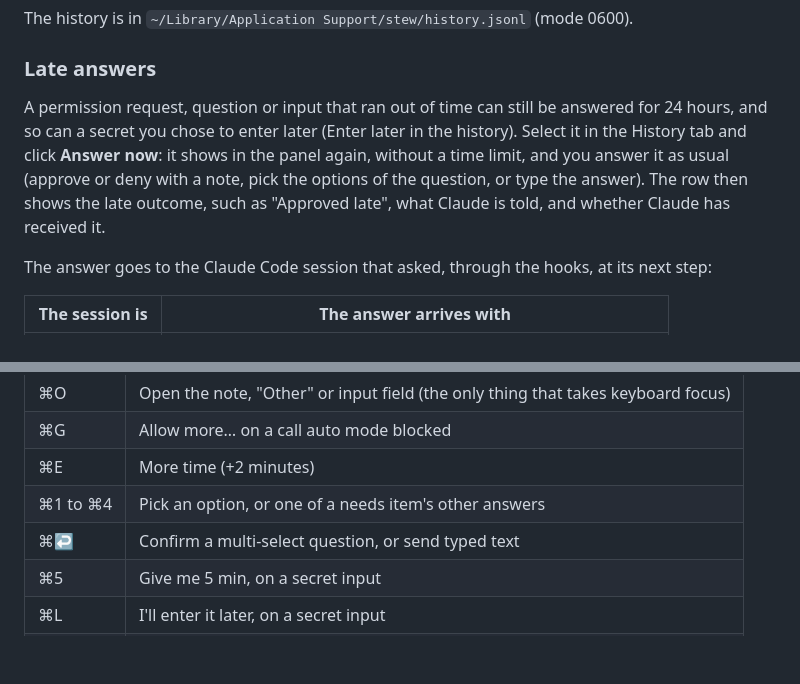
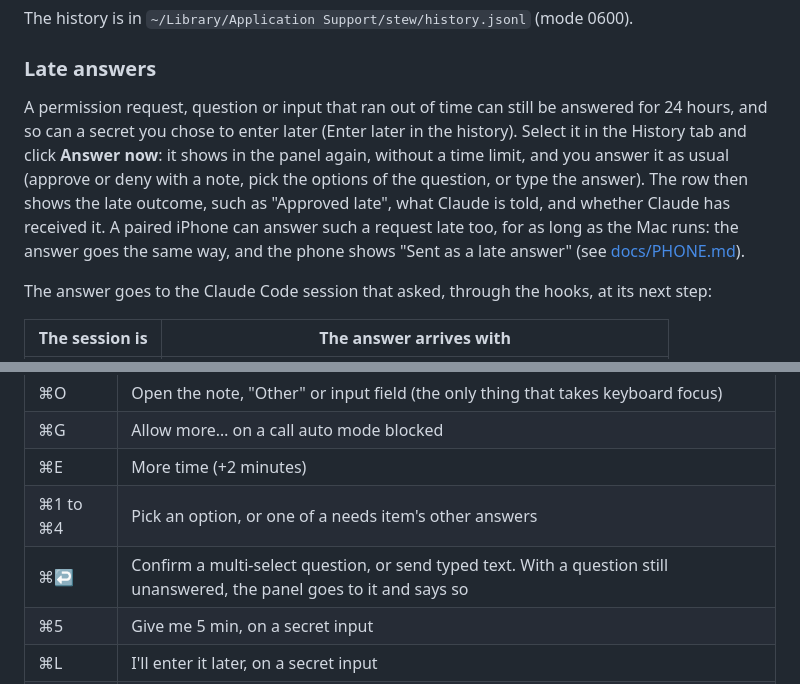
Before and after one commit to koode/stew, a Markdown page: README.md, 2 parts joined by grey strips. Rendered like a GitHub page; blank space fills up the shorter version.

Commit message:
Document late answers from the iPhone and the answer feedback

```diff
--- a/README.md
+++ b/README.md
@@ -221,7 +221,7 @@ The history is in `~/Library/Application Support/stew/history.jsonl` (mode 0600)
 
 ### Late answers
 
-A permission request, question or input that ran out of time can still be answered for 24 hours, and so can a secret you chose to enter later (Enter later in the history). Select it in the History tab and click **Answer now**: it shows in the panel again, without a time limit, and you answer it as usual (approve or deny with a note, pick the options of the question, or type the answer). The row then shows the late outcome, such as "Approved late", what Claude is told, and whether Claude has received it.
+A permission request, question or input that ran out of time can still be answered for 24 hours, and so can a secret you chose to enter later (Enter later in the history). Select it in the History tab and click **Answer now**: it shows in the panel again, without a time limit, and you answer it as usual (approve or deny with a note, pick the options of the question, or type the answer). The row then shows the late outcome, such as "Approved late", what Claude is told, and whether Claude has received it. A paired iPhone can answer such a request late too, for as long as the Mac runs: the answer goes the same way, and the phone shows "Sent as a late answer" (see [docs/PHONE.md](docs/PHONE.md)).
 
 The answer goes to the Claude Code session that asked, through the hooks, at its next step:
 
@@ -255,7 +255,7 @@ Every key is ⌘ plus one key, and works only while a panel is visible. Presses
 | ⌘G | Allow more… on a call auto mode blocked |
 | ⌘E | More time (+2 minutes) |
 | ⌘1 to ⌘4 | Pick an option, or one of a needs item's other answers |
-| ⌘↩ | Confirm a multi-select question, or send typed text |
+| ⌘↩ | Confirm a multi-select question, or send typed text. With a question still unanswered, the panel goes to it and says so |
 | ⌘5 | Give me 5 min, on a secret input |
 | ⌘L | I'll enter it later, on a secret input |
 | ⌘[ / ⌘] | Previous or next question |
```
Also changed, not shown: docs/PHONE.md (+13 -4 lines), docs/images/iphone-app-question-incomplete-light.png (added), docs/images/iphone-app-question-late-sent-light.png (added), docs/images/iphone-app-question-send-error-light.png (added).
